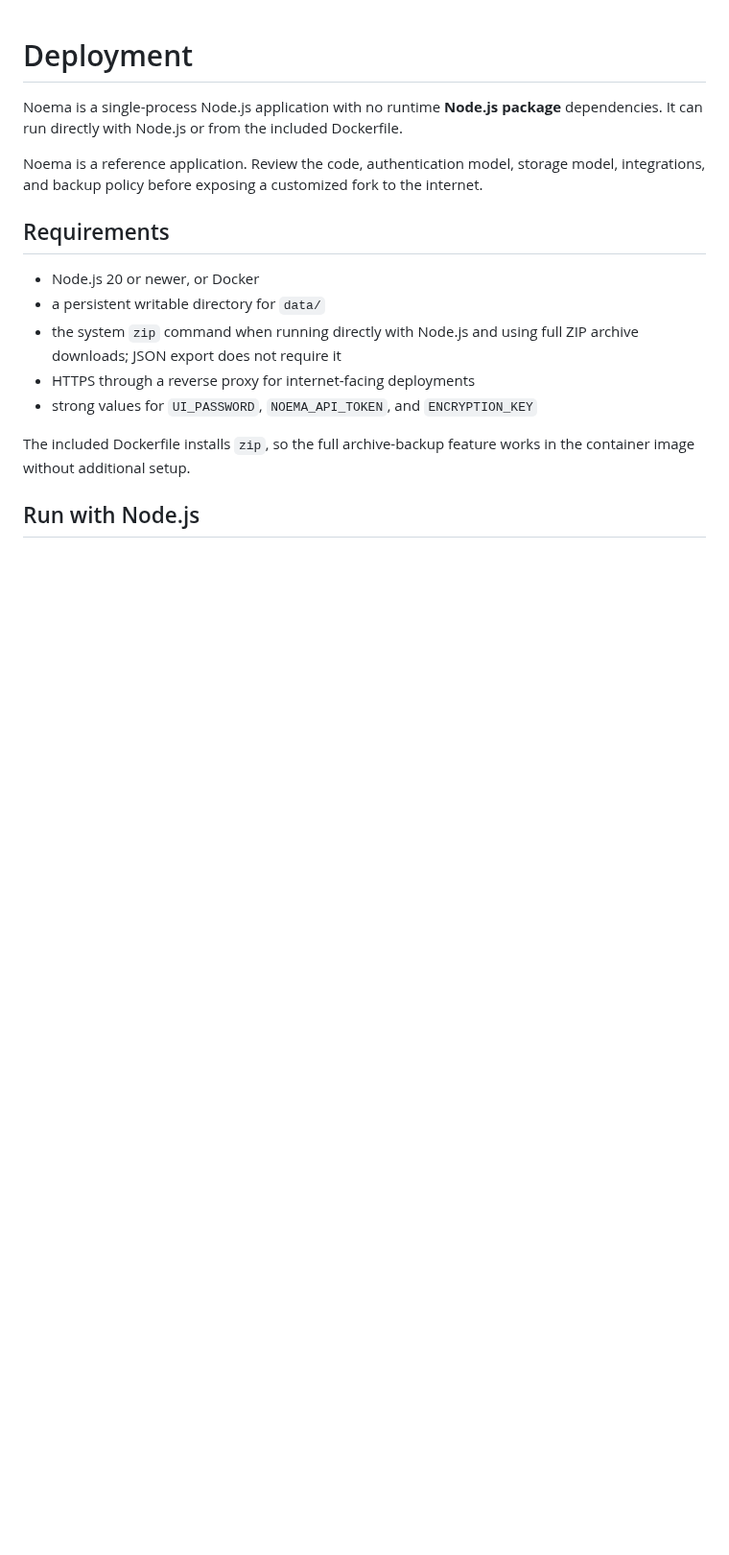
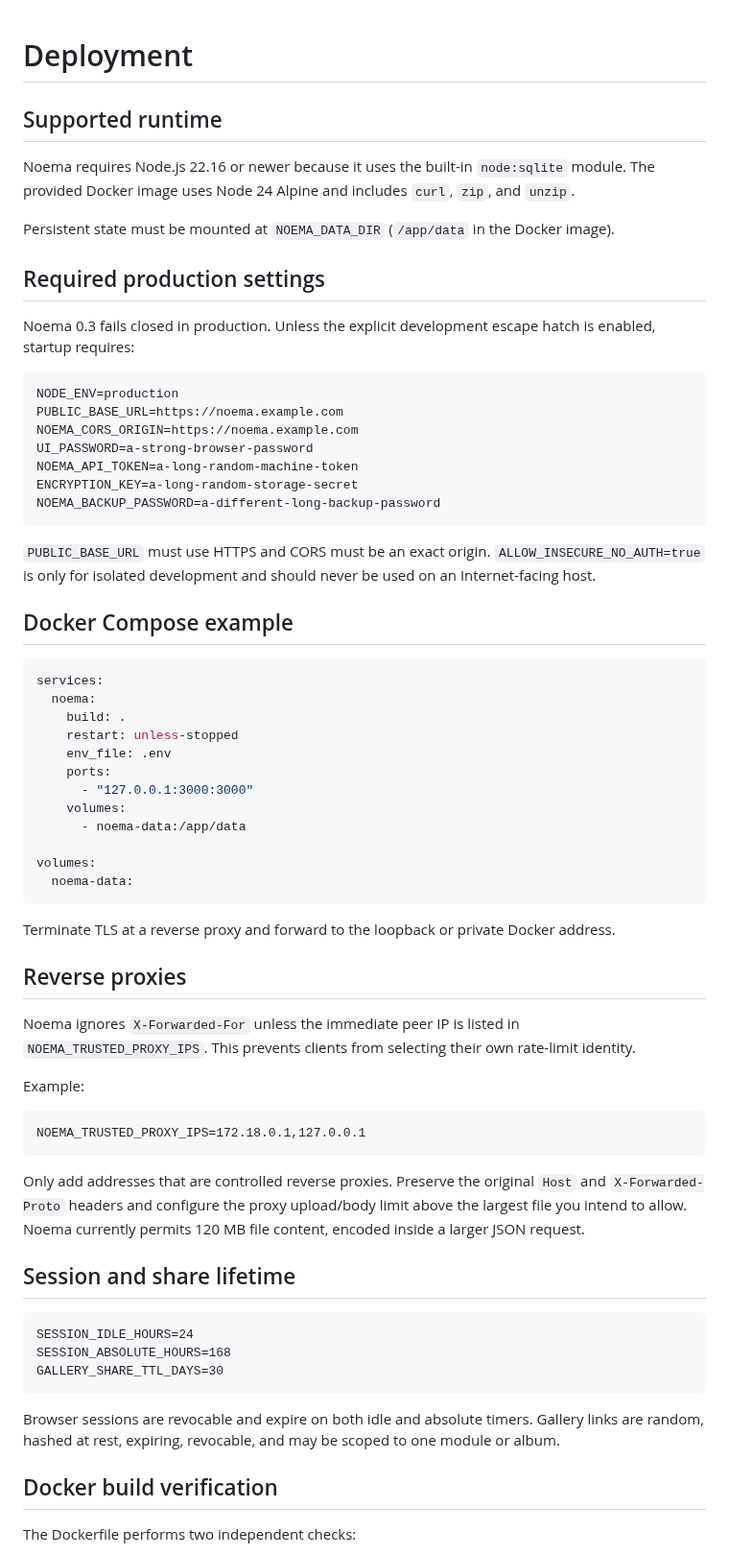
Before and after one commit to vladimirperovic/noema, a Markdown page: DEPLOYMENT.md, the part around one of its changes. Shown at 96% size. Drawn GitHub-style; blank space fills up the shorter version.

Commit message:
Update production deployment and backup guidance

````diff
--- a/DEPLOYMENT.md
+++ b/DEPLOYMENT.md
@@ -1,17 +1,69 @@
 # Deployment
 
-Noema is a single-process Node.js application with no runtime **Node.js package** dependencies. It can run directly with Node.js or from the included Dockerfile.
+## Supported runtime
 
-Noema is a reference application. Review the code, authentication model, storage model, integrations, and backup policy before exposing a customized fork to the internet.
+Noema requires Node.js 22.16 or newer because it uses the built-in `node:sqlite` module. The provided Docker image uses Node 24 Alpine and includes `curl`, `zip`, and `unzip`.
 
-## Requirements
+Persistent state must be mounted at `NOEMA_DATA_DIR` (`/app/data` in the Docker image).
 
-- Node.js 20 or newer, or Docker
-- a persistent writable directory for `data/`
-- the system `zip` command when running directly with Node.js and using full ZIP archive downloads; JSON export does not require it
-- HTTPS through a reverse proxy for internet-facing deployments
-- strong values for `UI_PASSWORD`, `NOEMA_API_TOKEN`, and `ENCRYPTION_KEY`
+## Required production settings
 
-The included Dockerfile installs `zip`, so the full archive-backup feature works in the container image without additional setup.
+Noema 0.3 fails closed in production. Unless the explicit development escape hatch is enabled, startup requires:
 
-## Run with Node.js
+```dotenv
+NODE_ENV=production
+PUBLIC_BASE_URL=https://noema.example.com
+NOEMA_CORS_ORIGIN=https://noema.example.com
+UI_PASSWORD=a-strong-browser-password
+NOEMA_API_TOKEN=a-long-random-machine-token
+ENCRYPTION_KEY=a-long-random-storage-secret
+NOEMA_BACKUP_PASSWORD=a-different-long-backup-password
+```
+
+`PUBLIC_BASE_URL` must use HTTPS and CORS must be an exact origin. `ALLOW_INSECURE_NO_AUTH=true` is only for isolated development and should never be used on an Internet-facing host.
+
+## Docker Compose example
+
+```yaml
+services:
+  noema:
+    build: .
+    restart: unless-stopped
+    env_file: .env
+    ports:
+      - "127.0.0.1:3000:3000"
+    volumes:
+      - noema-data:/app/data
+
+volumes:
+  noema-data:
+```
+
+Terminate TLS at a reverse proxy and forward to the loopback or private Docker address.
+
+## Reverse proxies
+
+Noema ignores `X-Forwarded-For` unless the immediate peer IP is listed in `NOEMA_TRUSTED_PROXY_IPS`. This prevents clients from selecting their own rate-limit identity.
+
+Example:
+
+```dotenv
+NOEMA_TRUSTED_PROXY_IPS=172.18.0.1,127.0.0.1
+```
+
+Only add addresses that are controlled reverse proxies. Preserve the original `Host` and `X-Forwarded-Proto` headers and configure the proxy upload/body limit above the largest file you intend to allow. Noema currently permits 120 MB file content, encoded inside a larger JSON request.
+
+## Session and share lifetime
+
+```dotenv
+SESSION_IDLE_HOURS=24
+SESSION_ABSOLUTE_HOURS=168
+GALLERY_SHARE_TTL_DAYS=30
+```
+
+Browser sessions are revocable and expire on both idle and absolute timers. Gallery links are random, hashed at rest, expiring, revocable, and may be scoped to one module or album.
+
+## Docker build verification
+
+The Dockerfile performs two independent checks:
+
````
Also changed, not shown: other parts of DEPLOYMENT.md (+44 -87 lines).
